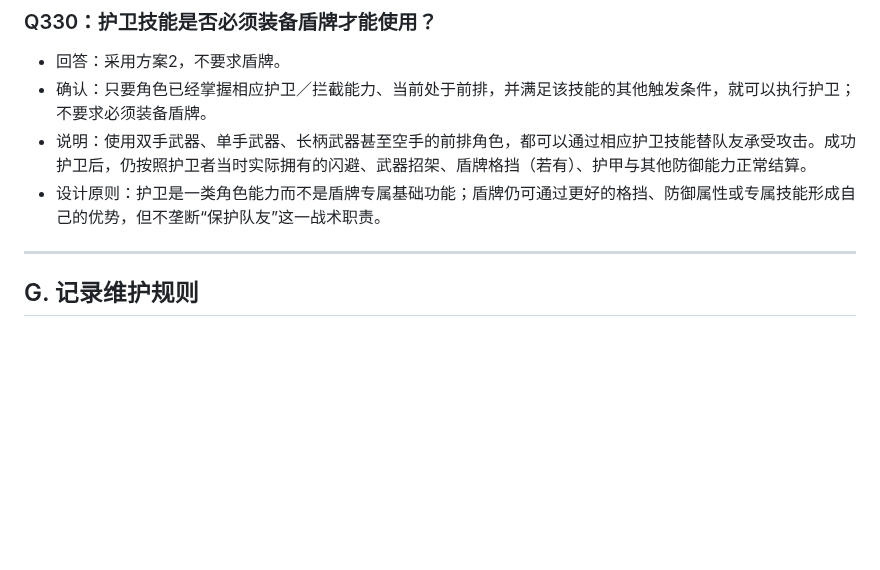
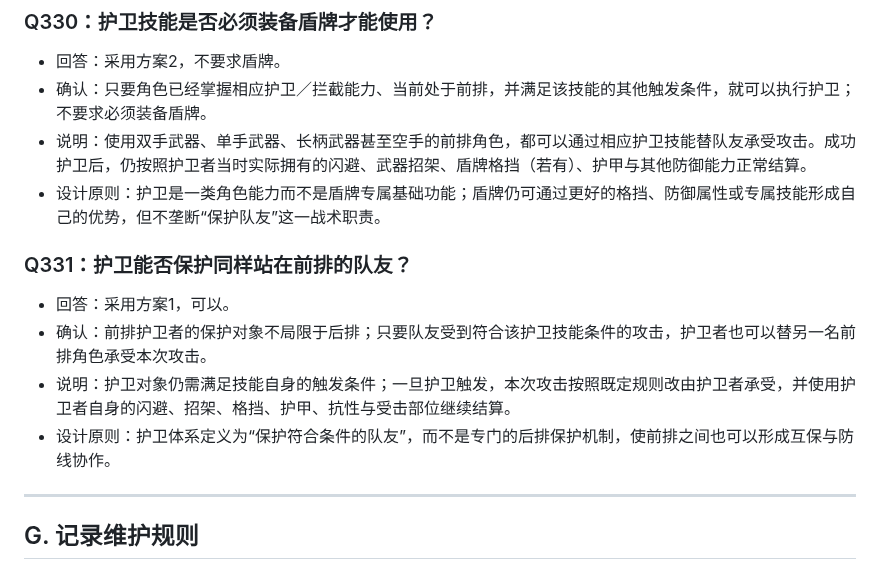
Before and after one commit to Kinkairy/blackstone-h5, a Markdown page: docs/design-interview.md, the part around the change. GitHub-like rendering; blank space fills up the shorter version.

Commit message:
docs: record Q331 guard can protect frontline allies

```diff
--- a/docs/design-interview.md
+++ b/docs/design-interview.md
@@ -1339,6 +1339,13 @@
 - 说明：使用双手武器、单手武器、长柄武器甚至空手的前排角色，都可以通过相应护卫技能替队友承受攻击。成功护卫后，仍按照护卫者当时实际拥有的闪避、武器招架、盾牌格挡（若有）、护甲与其他防御能力正常结算。
 - 设计原则：护卫是一类角色能力而不是盾牌专属基础功能；盾牌仍可通过更好的格挡、防御属性或专属技能形成自己的优势，但不垄断“保护队友”这一战术职责。
 
+
+### Q331：护卫能否保护同样站在前排的队友？
+- 回答：采用方案1，可以。
+- 确认：前排护卫者的保护对象不局限于后排；只要队友受到符合该护卫技能条件的攻击，护卫者也可以替另一名前排角色承受本次攻击。
+- 说明：护卫对象仍需满足技能自身的触发条件；一旦护卫触发，本次攻击按照既定规则改由护卫者承受，并使用护卫者自身的闪避、招架、格挡、护甲、抗性与受击部位继续结算。
+- 设计原则：护卫体系定义为“保护符合条件的队友”，而不是专门的后排保护机制，使前排之间也可以形成互保与防线协作。
+
 ---
 
 ## G. 记录维护规则
```
